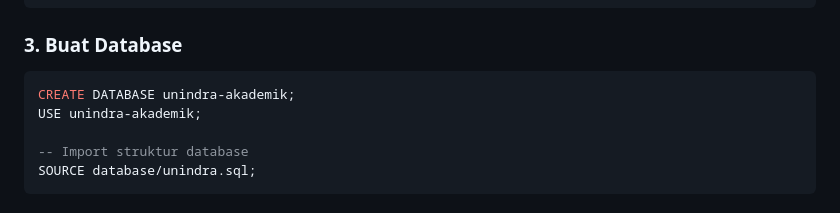
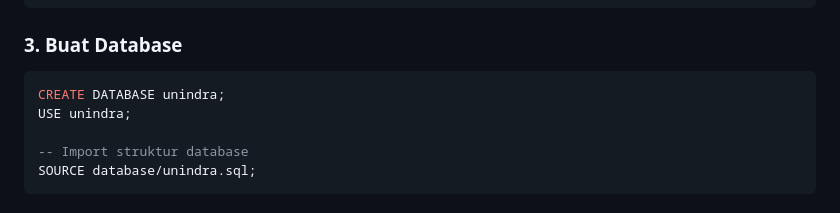
Before and after one commit to Alfarobby27/unindra-akademik, a Markdown page: README.md, the part around the change. Drawn GitHub-style.

````diff
--- a/README.md
+++ b/README.md
@@ -110,8 +110,8 @@ cp -r unindra-akademik/ /var/www/html/
 ### 3. Buat Database
 
 ```sql
-CREATE DATABASE unindra-akademik;
-USE unindra-akademik;
+CREATE DATABASE unindra;
+USE unindra;
 
 -- Import struktur database
 SOURCE database/unindra.sql;
````
